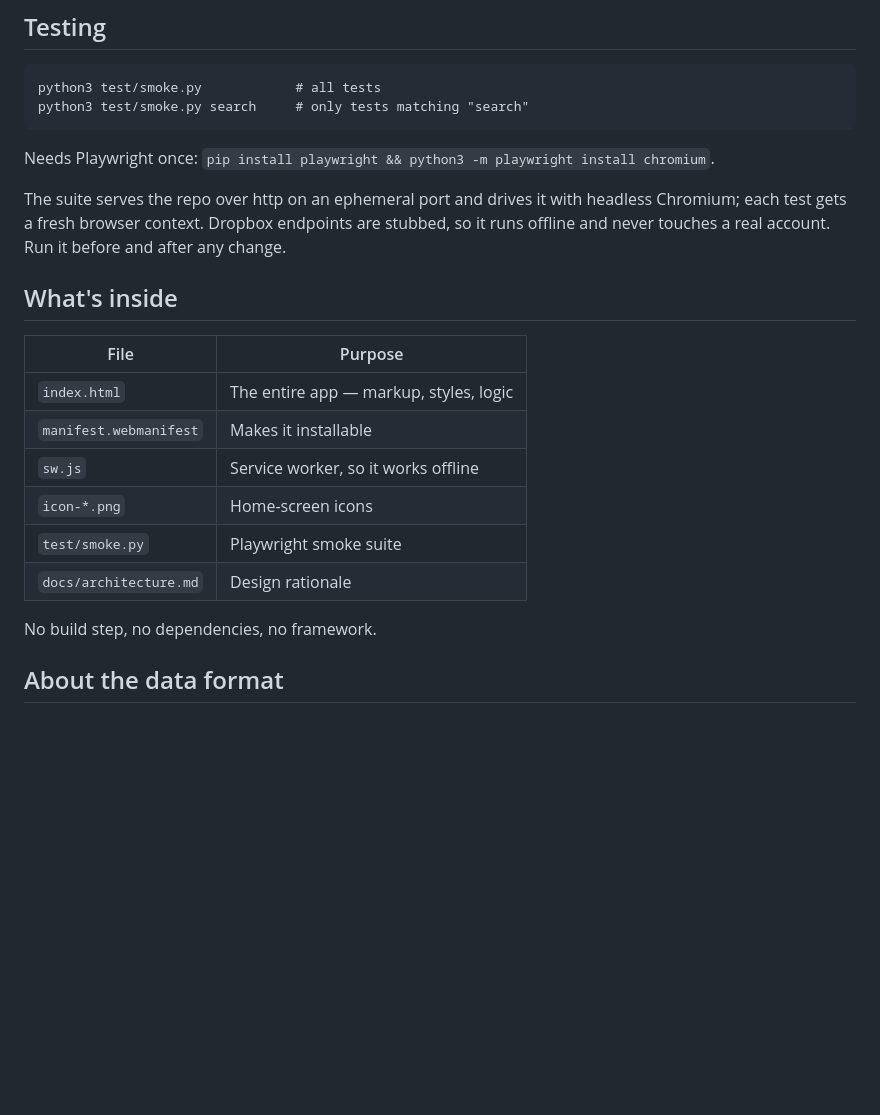
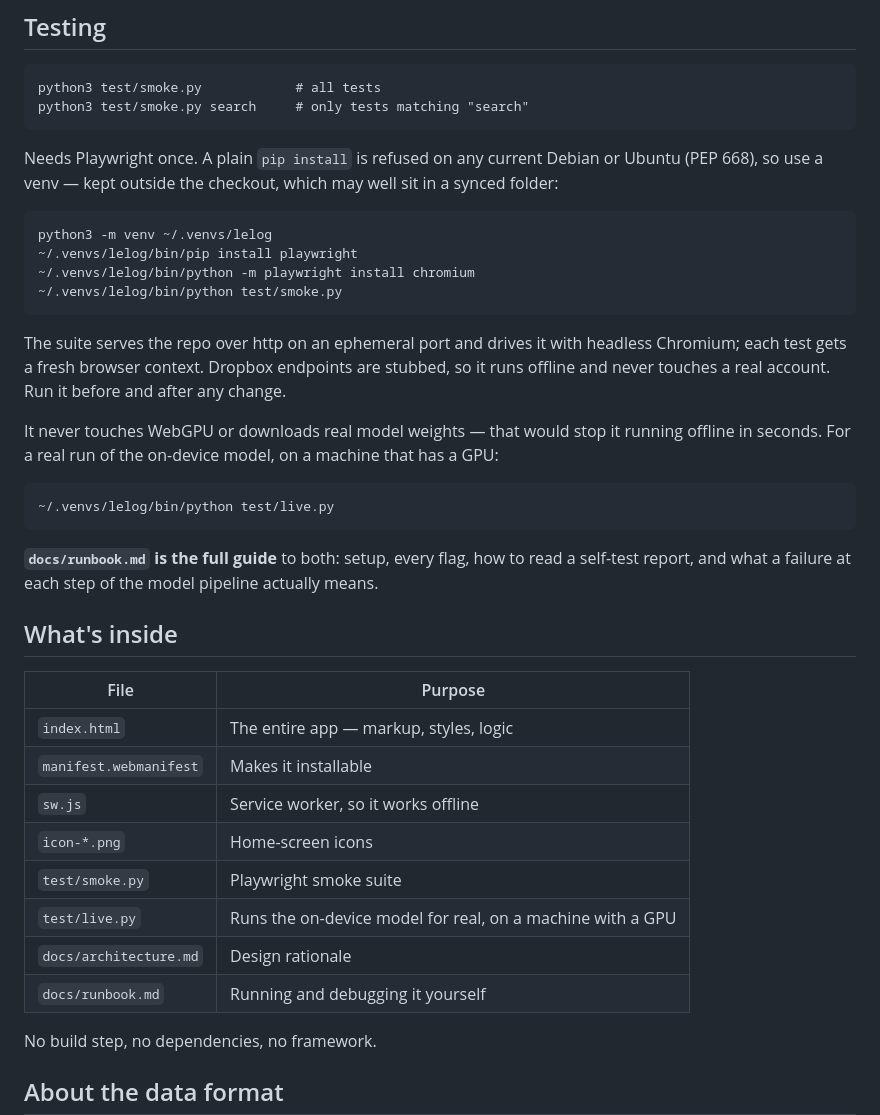
Before and after one commit to yann-mathieu/lelog, a Markdown page: README.md, the part around the change. Drawn GitHub-style; blank space fills up the shorter version.

````diff
--- a/README.md
+++ b/README.md
@@ -78,9 +78,24 @@ python3 test/smoke.py            # all tests
 python3 test/smoke.py search     # only tests matching "search"
 ```
 
-Needs Playwright once: `pip install playwright && python3 -m playwright install chromium`.
+Needs Playwright once. A plain `pip install` is refused on any current Debian or Ubuntu (PEP 668), so use a venv — kept outside the checkout, which may well sit in a synced folder:
+
+```
+python3 -m venv ~/.venvs/lelog
+~/.venvs/lelog/bin/pip install playwright
+~/.venvs/lelog/bin/python -m playwright install chromium
+~/.venvs/lelog/bin/python test/smoke.py
+```
 
 The suite serves the repo over http on an ephemeral port and drives it with headless Chromium; each test gets a fresh browser context. Dropbox endpoints are stubbed, so it runs offline and never touches a real account. Run it before and after any change.
+
+It never touches WebGPU or downloads real model weights — that would stop it running offline in seconds. For a real run of the on-device model, on a machine that has a GPU:
+
+```
+~/.venvs/lelog/bin/python test/live.py
+```
+
+**`docs/runbook.md` is the full guide** to both: setup, every flag, how to read a self-test report, and what a failure at each step of the model pipeline actually means.
 
 ## What's inside
 
@@ -91,7 +106,9 @@ The suite serves the repo over http on an ephemeral port and drives it with head
 | `sw.js` | Service worker, so it works offline |
 | `icon-*.png` | Home-screen icons |
 | `test/smoke.py` | Playwright smoke suite |
+| `test/live.py` | Runs the on-device model for real, on a machine with a GPU |
 | `docs/architecture.md` | Design rationale |
+| `docs/runbook.md` | Running and debugging it yourself |
 
 No build step, no dependencies, no framework.
 
````
Also changed, not shown: CLAUDE.md (+2 -0 lines), docs/runbook.md (added, +251 -0 lines).
